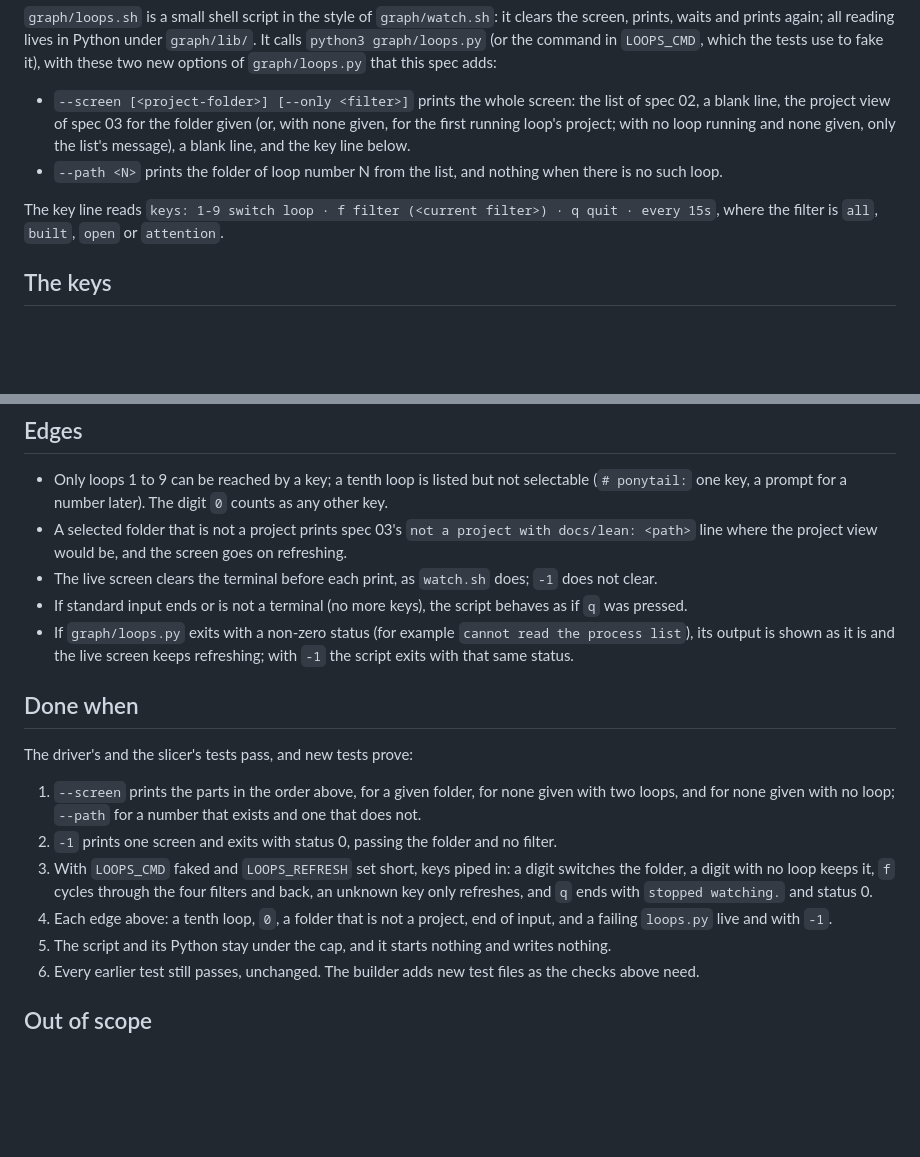
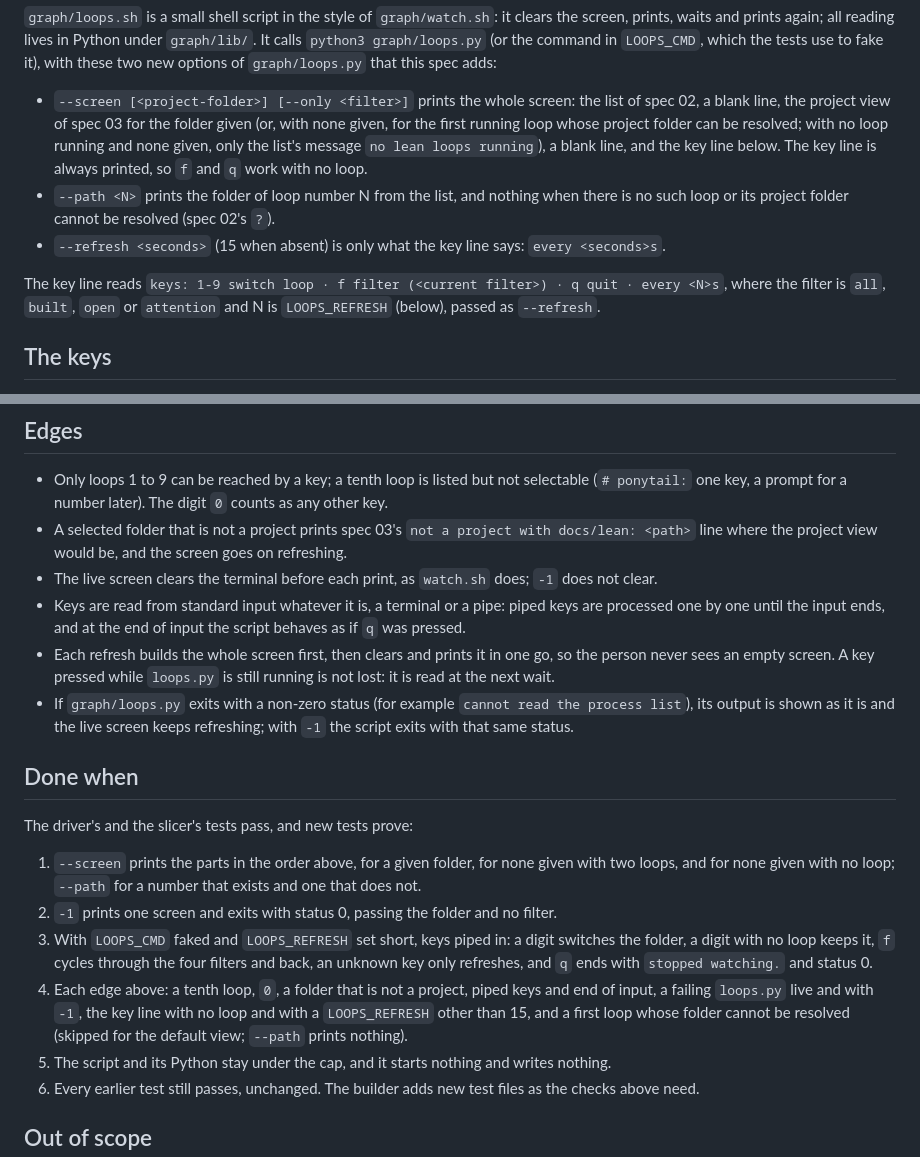
Before and after one commit to cocodedk/graph-loop, a Markdown page: docs/lean/04-live-screen.md, 2 parts joined by grey strips. Rendered like a GitHub page; blank space fills up the shorter version.

Commit message:
docs(lean): spec 04 answers the grill: key line, piped keys, refresh, unresolved folders (#193)
Claude-Session: https://claude.ai/code/session_01KYdj9vREiZtTv9mzrr8JD7

Co-authored-by: Claude Sonnet 5.5 <noreply@anthropic.com>

```diff
--- a/docs/lean/04-live-screen.md
+++ b/docs/lean/04-live-screen.md
@@ -20,12 +20,16 @@ options of `graph/loops.py` that this spec adds:
 
 - `--screen [<project-folder>] [--only <filter>]` prints the whole screen: the list of spec 02, a
   blank line, the project view of spec 03 for the folder given (or, with none given, for the first
-  running loop's project; with no loop running and none given, only the list's message), a blank line,
-  and the key line below.
-- `--path <N>` prints the folder of loop number N from the list, and nothing when there is no such loop.
+  running loop whose project folder can be resolved; with no loop running and none given, only the
+  list's message `no lean loops running`), a blank line, and the key line below. The key line is always
+  printed, so `f` and `q` work with no loop.
+- `--path <N>` prints the folder of loop number N from the list, and nothing when there is no such loop
+  or its project folder cannot be resolved (spec 02's `?`).
+- `--refresh <seconds>` (15 when absent) is only what the key line says: `every <seconds>s`.
 
-The key line reads `keys: 1-9 switch loop · f filter (<current filter>) · q quit · every 15s`, where the
-filter is `all`, `built`, `open` or `attention`.
+The key line reads `keys: 1-9 switch loop · f filter (<current filter>) · q quit · every <N>s`, where
+the filter is `all`, `built`, `open` or `attention` and N is `LOOPS_REFRESH` (below), passed as
+`--refresh`.
 
 ## The keys
 
@@ -49,7 +53,11 @@ A selected folder stays selected when its loop ends, so the person keeps seeing
 - A selected folder that is not a project prints spec 03's `not a project with docs/lean: <path>` line
   where the project view would be, and the screen goes on refreshing.
 - The live screen clears the terminal before each print, as `watch.sh` does; `-1` does not clear.
-- If standard input ends or is not a terminal (no more keys), the script behaves as if `q` was pressed.
+- Keys are read from standard input whatever it is, a terminal or a pipe: piped keys are processed one
+  by one until the input ends, and at the end of input the script behaves as if `q` was pressed.
+- Each refresh builds the whole screen first, then clears and prints it in one go, so the person never
+  sees an empty screen. A key pressed while `loops.py` is still running is not lost: it is read at the
+  next wait.
 - If `graph/loops.py` exits with a non-zero status (for example `cannot read the process list`), its
   output is shown as it is and the live screen keeps refreshing; with `-1` the script exits with that
   same status.
@@ -64,8 +72,10 @@ The driver's and the slicer's tests pass, and new tests prove:
 3. With `LOOPS_CMD` faked and `LOOPS_REFRESH` set short, keys piped in: a digit switches the folder, a
    digit with no loop keeps it, `f` cycles through the four filters and back, an unknown key only
    refreshes, and `q` ends with `stopped watching.` and status 0.
-4. Each edge above: a tenth loop, `0`, a folder that is not a project, end of input, and a failing
-   `loops.py` live and with `-1`.
+4. Each edge above: a tenth loop, `0`, a folder that is not a project, piped keys and end of input, a
+   failing `loops.py` live and with `-1`, the key line with no loop and with a `LOOPS_REFRESH` other
+   than 15, and a first loop whose folder cannot be resolved (skipped for the default view; `--path`
+   prints nothing).
 5. The script and its Python stay under the cap, and it starts nothing and writes nothing.
 6. Every earlier test still passes, unchanged. The builder adds new test files as the checks above
    need.
```
